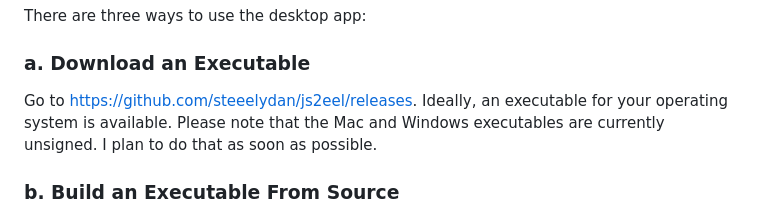
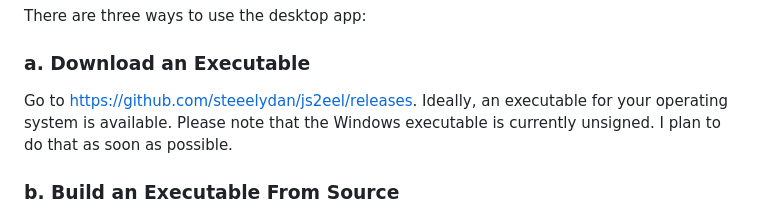
Before and after one commit to steeelydan/js2eel, a Markdown page: README.md, the part around the change. GitHub-like rendering.

Commit message:
README: Win exe still unsigned

```diff
--- a/README.md
+++ b/README.md
@@ -65,7 +65,7 @@ There are three ways to use the desktop app:
 
 ### a. Download an Executable
 
-Go to https://github.com/steeelydan/js2eel/releases. Ideally, an executable for your operating system is available. Please note that the Mac and Windows executables are currently unsigned. I plan to do that as soon as possible.
+Go to https://github.com/steeelydan/js2eel/releases. Ideally, an executable for your operating system is available. Please note that the Windows executable is currently unsigned. I plan to do that as soon as possible.
 
 ### b. Build an Executable From Source
 
```
